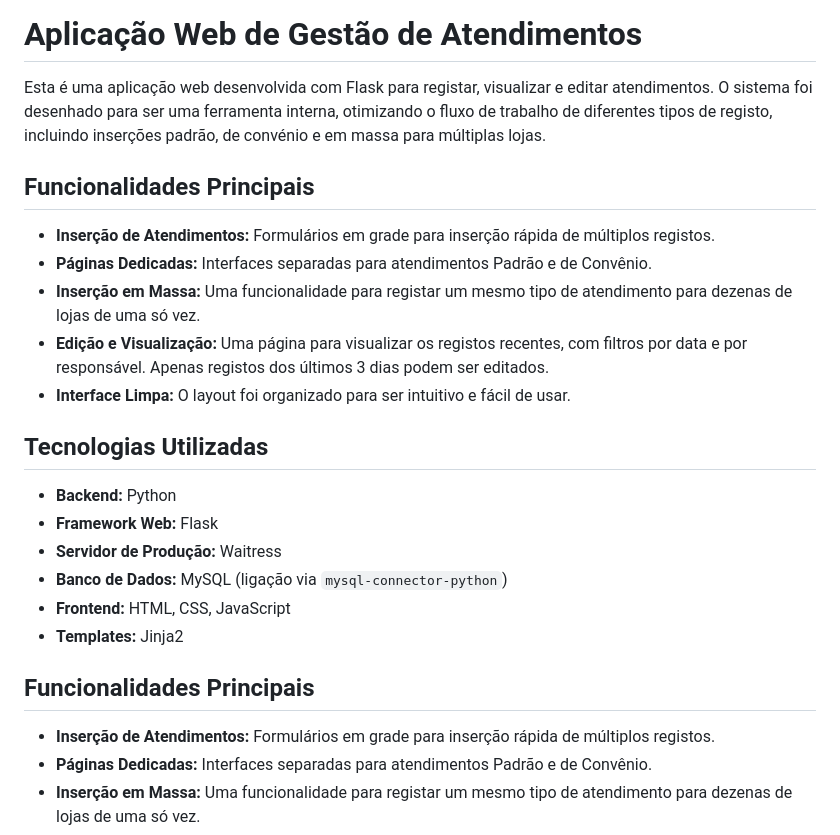
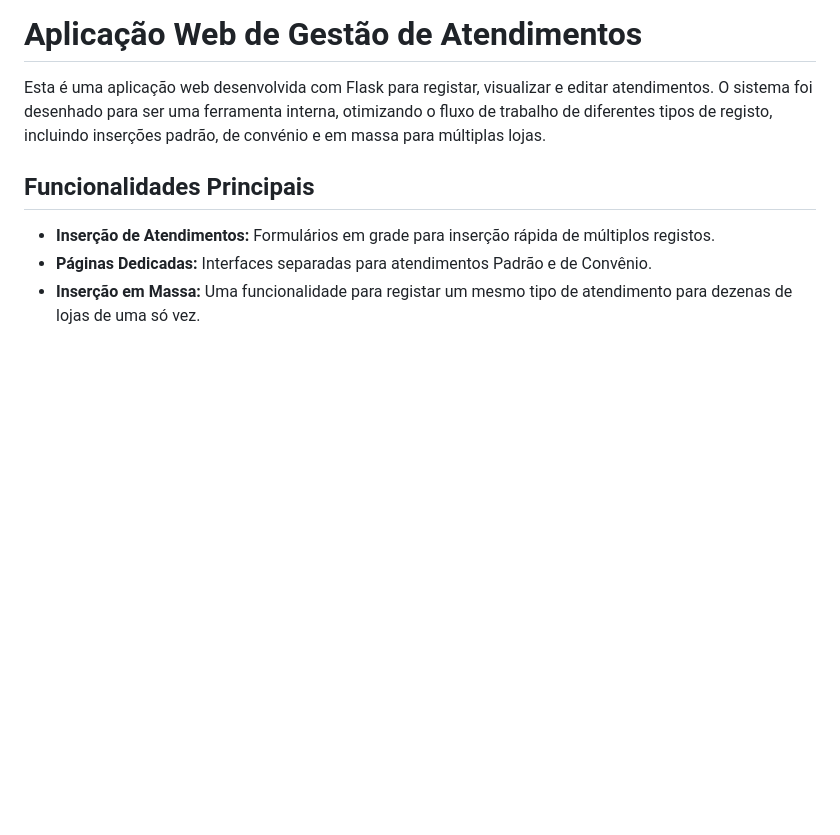
Before and after one commit to drogamais/aplicacao_web_atendimento, a Markdown page: README.md, the part around the change. GitHub-like rendering; blank space fills up the shorter version.

```diff
--- a/README.md
+++ b/README.md
@@ -1,23 +1,6 @@
 # Aplicação Web de Gestão de Atendimentos
 
 Esta é uma aplicação web desenvolvida com Flask para registar, visualizar e editar atendimentos. O sistema foi desenhado para ser uma ferramenta interna, otimizando o fluxo de trabalho de diferentes tipos de registo, incluindo inserções padrão, de convénio e em massa para múltiplas lojas.
-
-## Funcionalidades Principais
-
--   **Inserção de Atendimentos:** Formulários em grade para inserção rápida de múltiplos registos.
--   **Páginas Dedicadas:** Interfaces separadas para atendimentos Padrão e de Convênio.
--   **Inserção em Massa:** Uma funcionalidade para registar um mesmo tipo de atendimento para dezenas de lojas de uma só vez.
--   **Edição e Visualização:** Uma página para visualizar os registos recentes, com filtros por data e por responsável. Apenas registos dos últimos 3 dias podem ser editados.
--   **Interface Limpa:** O layout foi organizado para ser intuitivo e fácil de usar.
-
-## Tecnologias Utilizadas
-
--   **Backend:** Python
--   **Framework Web:** Flask
--   **Servidor de Produção:** Waitress
--   **Banco de Dados:** MySQL (ligação via `mysql-connector-python`)
--   **Frontend:** HTML, CSS, JavaScript
--   **Templates:** Jinja2
 
 ## Funcionalidades Principais
 
```
